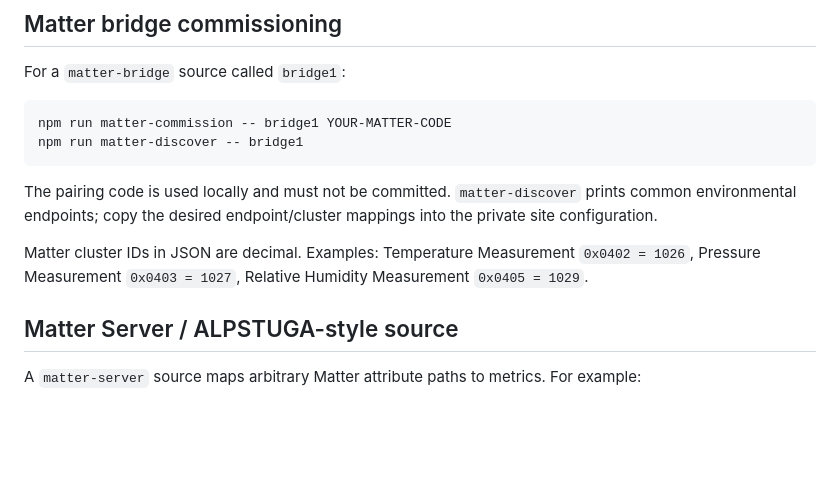
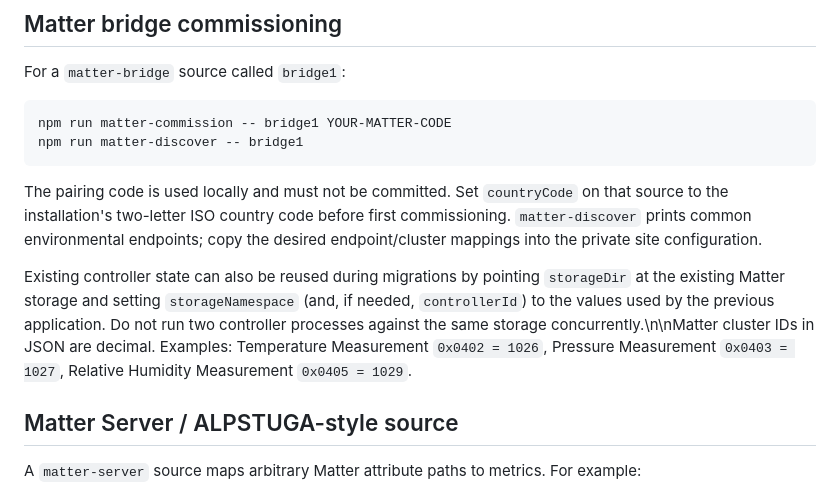
Before and after one commit to hasselmus/environment-logger, a Markdown page: README.md, the part around the change. GitHub-like rendering; blank space fills up the shorter version.

Commit message:
Document generic Matter commissioning and state reuse

````diff
--- a/README.md
+++ b/README.md
@@ -58,9 +58,9 @@ npm run matter-commission -- bridge1 YOUR-MATTER-CODE
 npm run matter-discover -- bridge1
 ```
 
-The pairing code is used locally and must not be committed. `matter-discover` prints common environmental endpoints; copy the desired endpoint/cluster mappings into the private site configuration.
+The pairing code is used locally and must not be committed. Set `countryCode` on that source to the installation's two-letter ISO country code before first commissioning. `matter-discover` prints common environmental endpoints; copy the desired endpoint/cluster mappings into the private site configuration.
 
-Matter cluster IDs in JSON are decimal. Examples: Temperature Measurement `0x0402 = 1026`, Pressure Measurement `0x0403 = 1027`, Relative Humidity Measurement `0x0405 = 1029`.
+Existing controller state can also be reused during migrations by pointing `storageDir` at the existing Matter storage and setting `storageNamespace` (and, if needed, `controllerId`) to the values used by the previous application. Do not run two controller processes against the same storage concurrently.\n\nMatter cluster IDs in JSON are decimal. Examples: Temperature Measurement `0x0402 = 1026`, Pressure Measurement `0x0403 = 1027`, Relative Humidity Measurement `0x0405 = 1029`.
 
 ## Matter Server / ALPSTUGA-style source
 
````
